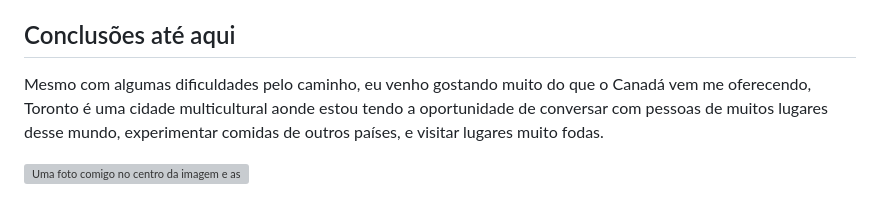
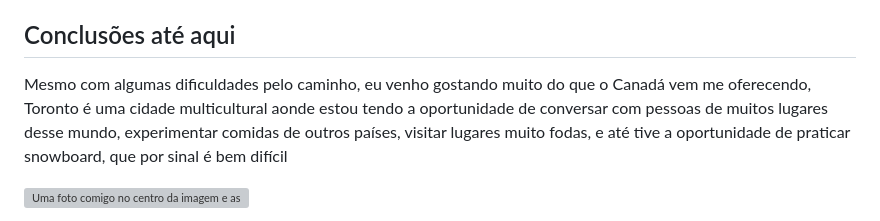
Before and after one commit to nicolaszwier/nicolas-blog, a Markdown page: posts/2024-03-16-meu-primeiro-mês-como-engenheiro-de-software-no-canadá.md, the part around the change. Drawn GitHub-style; grey boxes are pictures that could not be loaded.

Commit message:
Update Posts “2024-03-16-meu-primeiro-mês-como-engenheiro-de-software-no-canadá”

```diff
--- a/posts/2024-03-16-meu-primeiro-mês-como-engenheiro-de-software-no-canadá.md
+++ b/posts/2024-03-16-meu-primeiro-mês-como-engenheiro-de-software-no-canadá.md
@@ -41,7 +41,7 @@ Eu estou gostando dessa forma de trabalhar, alguns dias em casa, alguns dias no
 
 ## Conclusões até aqui
 
-Mesmo com algumas dificuldades pelo caminho, eu venho gostando muito do que o Canadá vem me oferecendo, Toronto é uma cidade multicultural aonde estou tendo a oportunidade de conversar com pessoas de muitos lugares desse mundo, experimentar comidas de outros países, e visitar lugares muito fodas.
+Mesmo com algumas dificuldades pelo caminho, eu venho gostando muito do que o Canadá vem me oferecendo, Toronto é uma cidade multicultural aonde estou tendo a oportunidade de conversar com pessoas de muitos lugares desse mundo, experimentar comidas de outros países, visitar lugares muito fodas, e até tive a oportunidade de praticar snowboard, que por sinal é bem difícil
 
 ![Uma foto comigo no centro da imagem e as Cataratas do Niagara ao fundo.](/assets/img/niagara-falls-and-me.jpeg "Uma foto comigo no centro da imagem e as Cataratas do Niagara ao fundo.")
 
```
